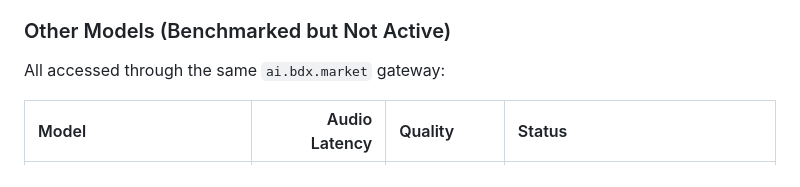
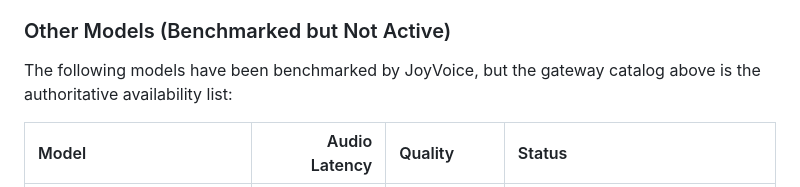
Before and after one commit to MHJoy99/joyvoice, a Markdown page: docs/API.md, the part around one of its changes. Drawn GitHub-style.

Commit message:
docs: update live model catalog

```diff
--- a/docs/API.md
+++ b/docs/API.md
@@ -496,7 +564,7 @@ JoyVoice uses a single model family for all cloud calls. Both audio and text req
 
 ### Other Models (Benchmarked but Not Active)
 
-All accessed through the same `ai.bdx.market` gateway:
+The following models have been benchmarked by JoyVoice, but the gateway catalog above is the authoritative availability list:
 
 | Model | Audio Latency | Quality | Status |
 |:---|---:|:---|:---|
```
Also changed, not shown: other parts of docs/API.md (+69 -1 lines), AGENTS.md (+1 -5 lines).
